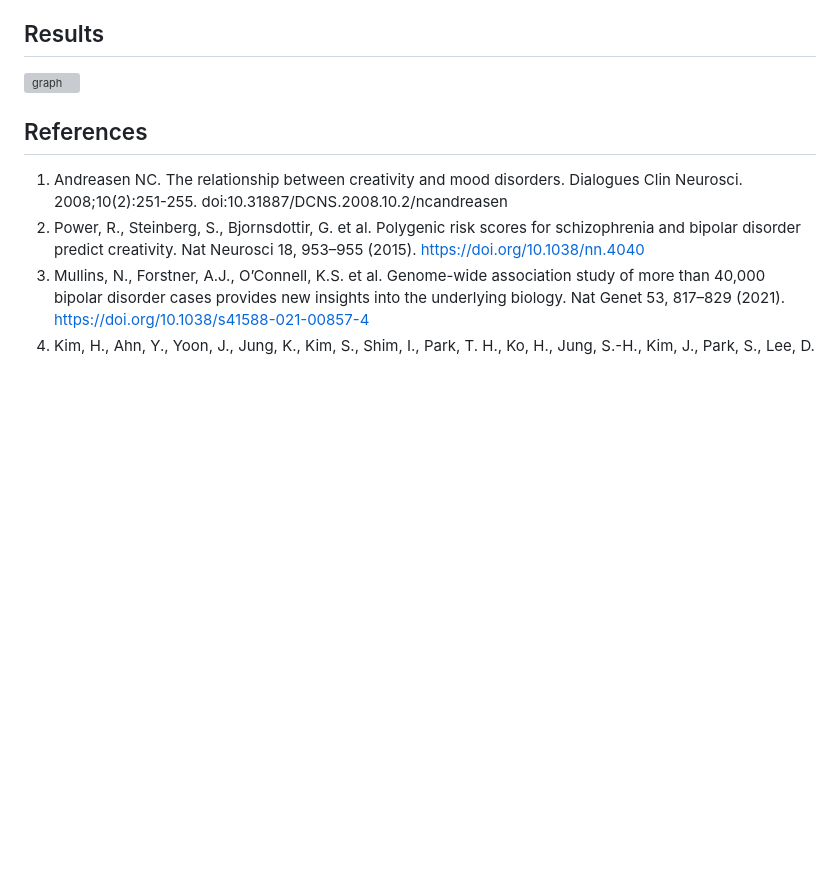
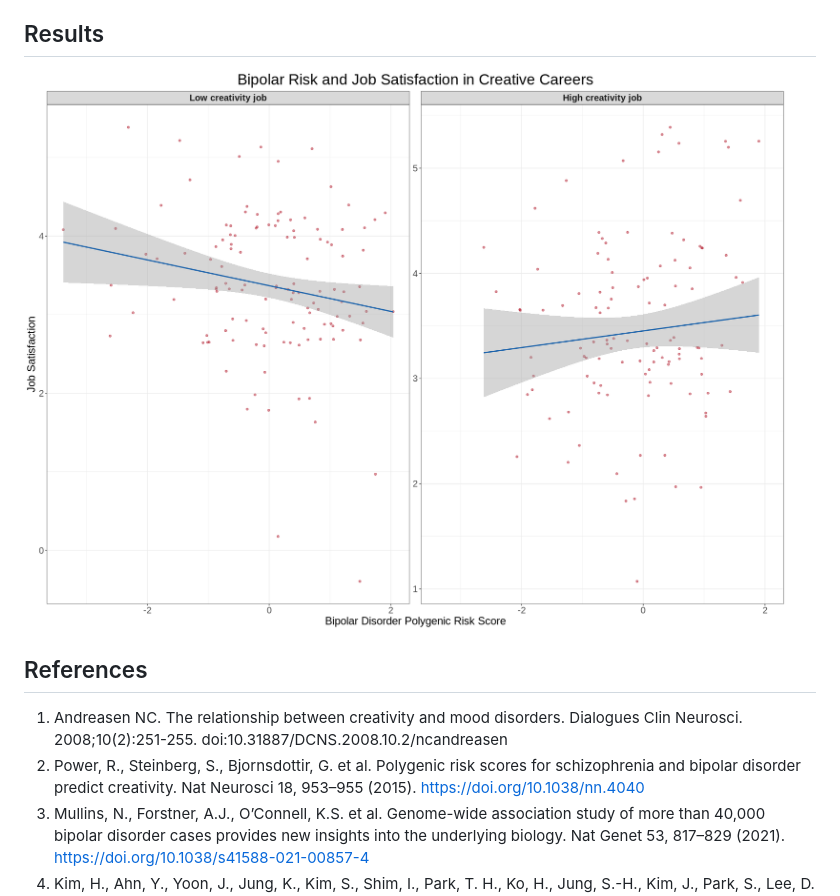
Before and after one commit to Intro-Sci-Comp-UIowa/biol-4386-course-project-clries, a Markdown page: README.md, the part around the change. Drawn GitHub-style; pictures changed too: Results/draft_plot.png (added); blank space fills up the shorter version; grey boxes are pictures that could not be loaded.

Commit message:
add plot

```diff
--- a/README.md
+++ b/README.md
@@ -8,7 +8,7 @@ Job type, job satisfaction, and genotype data were collected from 32,346 individ
 
 ## Results
 
-![graph](draft_plot.png)
+![graph](Results/draft_plot.png)
 
 ## References
 
```
Also changed, not shown: Data/data_README.md (+1 -1 lines).
